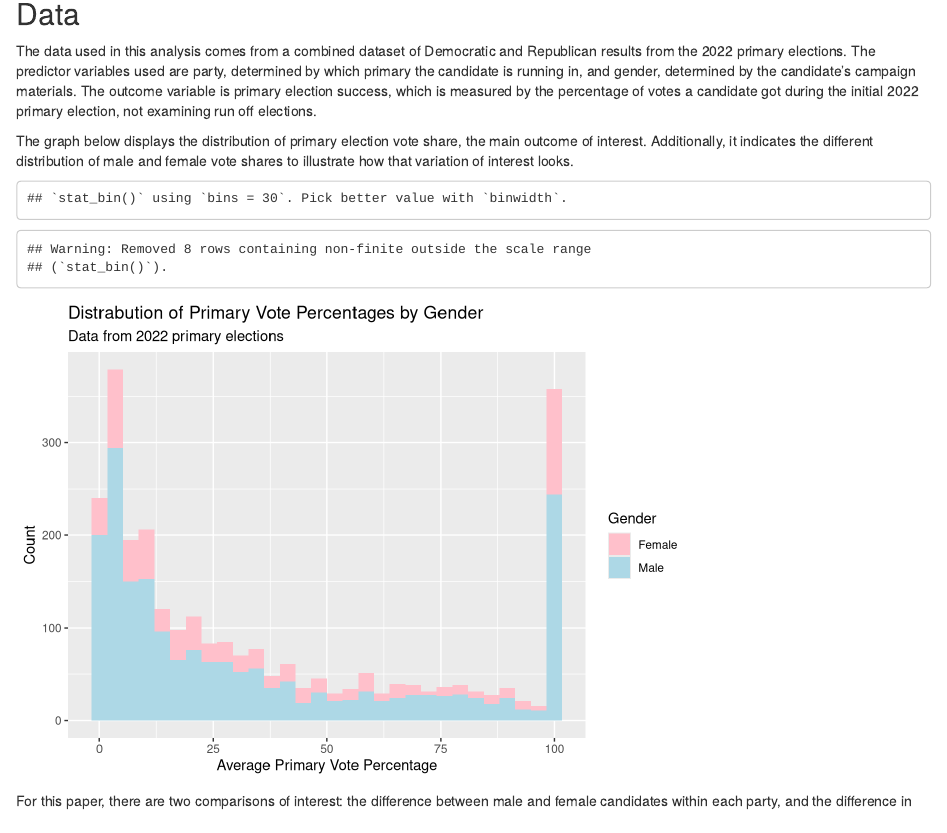
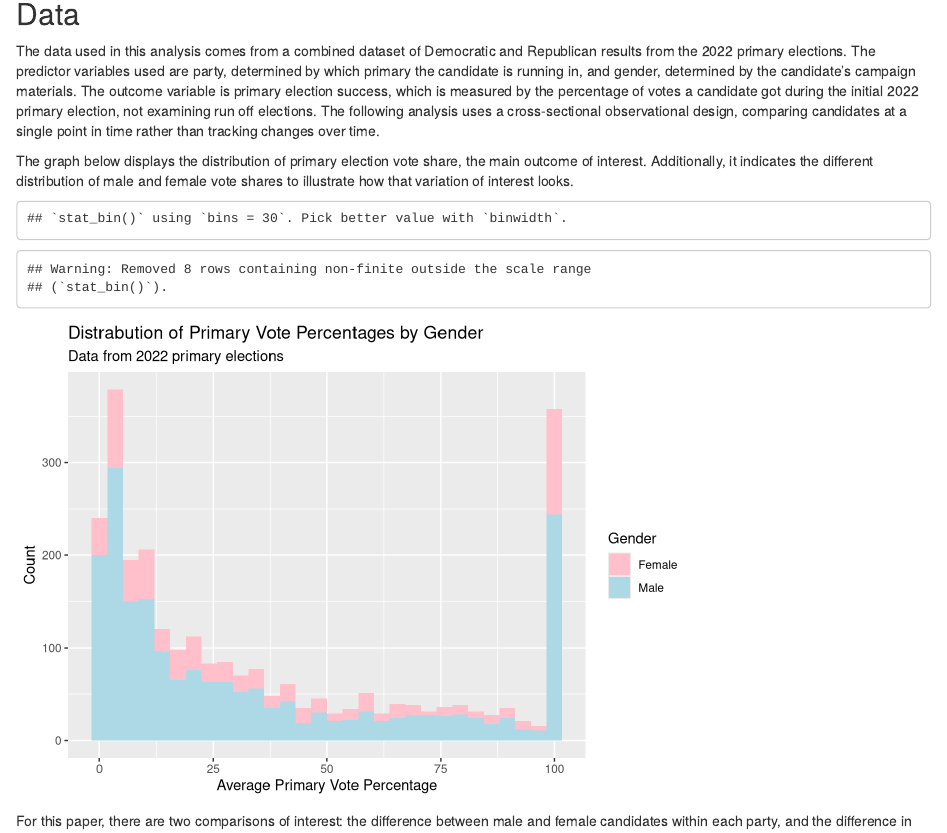
Before and after one commit to audreyloritz/ps270_Final_Project, an R Markdown document (index.Rmd): the page in a window 1100 px wide, from 370 px down. Rendered offline with R 4.5, knitr and Pandoc, with nearby package versions; drawn as R Markdown's standard HTML page in place of the format the file asks for.

Commit message:
final commit

````diff
--- a/index.Rmd
+++ b/index.Rmd
@@ -44,7 +44,8 @@ elections <- elections |>
   filter(Gender != "Nonbinary")
 ```
 
-The data used in this analysis comes from a combined dataset of Democratic and Republican results from the 2022 primary elections. The predictor variables used are party, determined by which primary the candidate is running in, and gender, determined by the candidate’s campaign materials. The outcome variable is primary election success, which is measured by the percentage of votes a candidate got during the initial 2022 primary election, not examining run off elections.
+The data used in this analysis comes from a combined dataset of Democratic and Republican results from the 2022 primary elections. The predictor variables used are party, determined by which primary the candidate is running in, and gender, determined by the candidate’s campaign materials. The outcome variable is primary election success, which is measured by the percentage of votes a candidate got during the initial 2022 primary election, not examining run off elections. The following analysis uses a cross-sectional observational design, comparing candidates at a single point in time rather than tracking changes over time.
+
 
 The graph below displays the distribution of primary election vote share, the main outcome of interest. Additionally, it indicates the different distribution of male and female vote shares to illustrate how that variation of interest looks.
 
````
Also changed, not shown: index.html.
